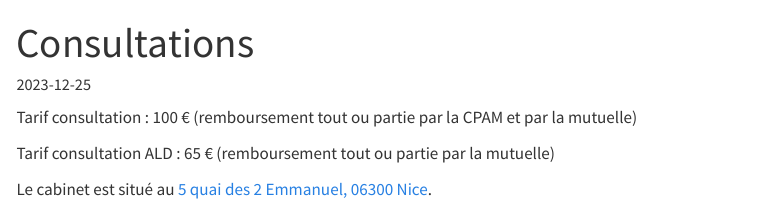
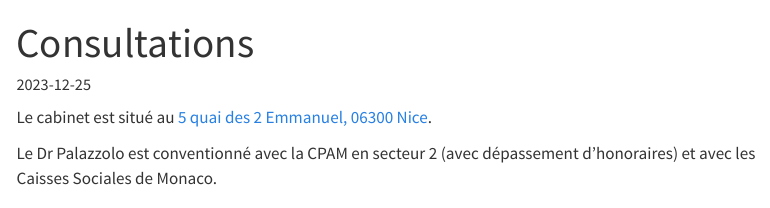
Before and after one commit to antoine-palazz/site-dr-palazzolo, a Quarto document (content/le_docteur/consultations.qmd): the page in a window 1100 px wide, from its top. Rendered offline with R 4.5, knitr and Pandoc in place of Quarto, with nearby package versions; menus at the side of the page are left out.

Commit message:
Update consultations.qmd

```diff
--- a/content/le_docteur/consultations.qmd
+++ b/content/le_docteur/consultations.qmd
@@ -6,8 +6,7 @@ type: book
 image: ../../../../img/photo_linkedin.jpg
 ---
 
-Tarif consultation : 100 € (remboursement tout ou partie par la CPAM et par la mutuelle)
+Le cabinet est situé au [5 quai des 2 Emmanuel, 06300 Nice](https://www.google.com/maps/place//data=!4m2!3m1!1s0x12cddab8af34eef5:0xc661cf3ccb078d18?sa=X&ved=2ahUKEwib7uubsaqDAxVVVaQEHXB4Ce8Q4kB6BAgOEA).
 
-Tarif consultation ALD : 65 € (remboursement tout ou partie par la mutuelle)
 
-Le cabinet est situé au [5 quai des 2 Emmanuel, 06300 Nice](https://www.google.com/maps/place//data=!4m2!3m1!1s0x12cddab8af34eef5:0xc661cf3ccb078d18?sa=X&ved=2ahUKEwib7uubsaqDAxVVVaQEHXB4Ce8Q4kB6BAgOEA).
+Le Dr Palazzolo est conventionné avec la CPAM en secteur 2 (avec dépassement d'honoraires) et avec les Caisses Sociales de Monaco.
```
